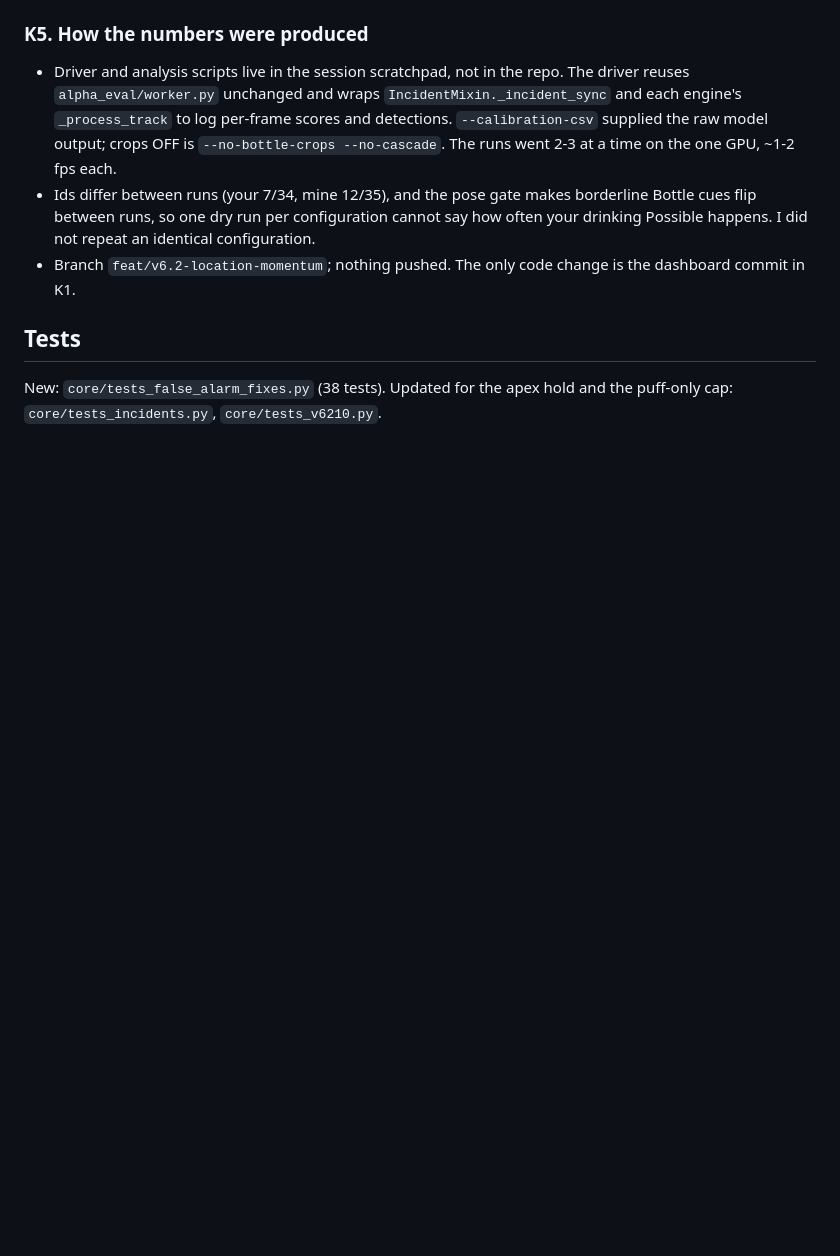
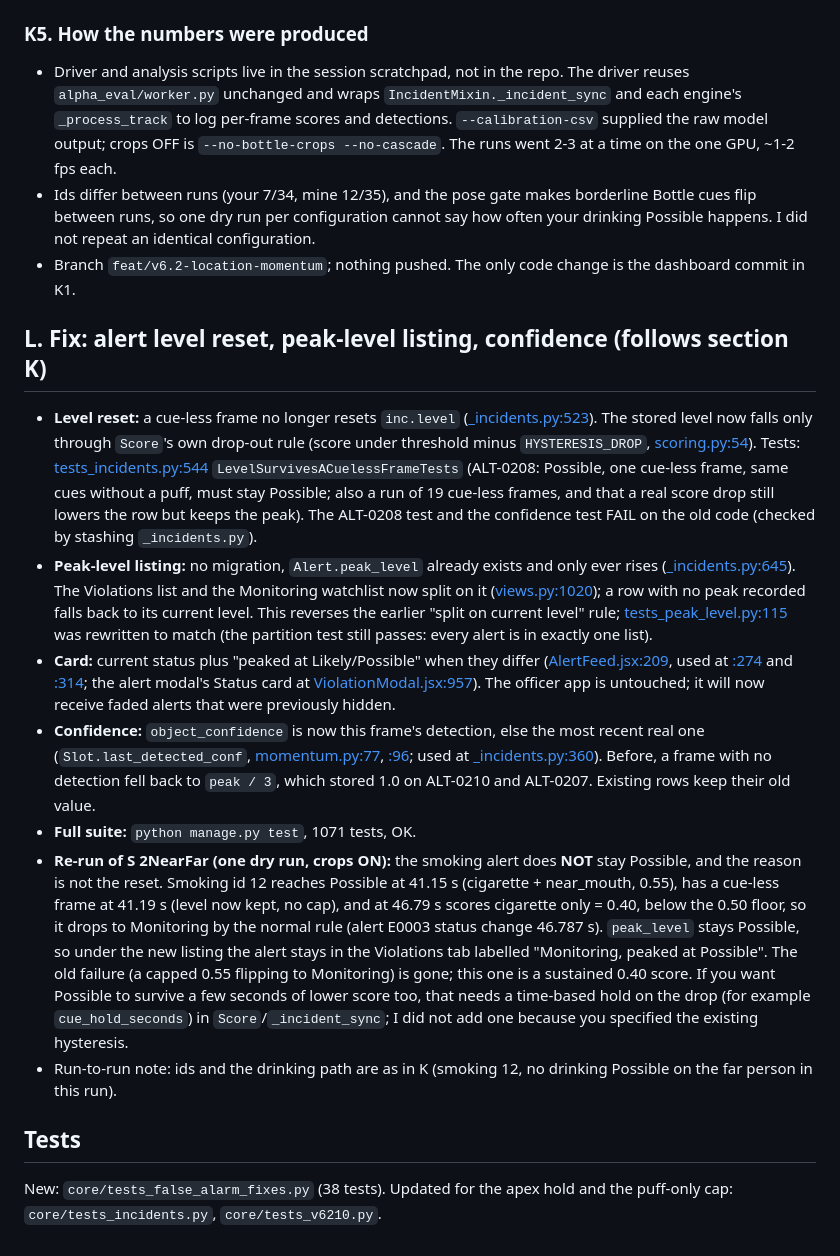
Before and after one commit to SpandamWasheley/LookOut_Capstone, a Markdown page: lookout_backend/CHANGES.md, the part around the change. Rendered like a GitHub page; blank space fills up the shorter version.

Commit message:
CHANGES: section L (level reset, peak listing, confidence; S 2NearFar re-run)

```diff
--- a/lookout_backend/CHANGES.md
+++ b/lookout_backend/CHANGES.md
@@ -321,6 +321,16 @@ Measured on the clips I could rerun. The earlier J2 runs and mine do not agree o
 - Ids differ between runs (your 7/34, mine 12/35), and the pose gate makes borderline Bottle cues flip between runs, so one dry run per configuration cannot say how often your drinking Possible happens. I did not repeat an identical configuration.
 - Branch `feat/v6.2-location-momentum`; nothing pushed. The only code change is the dashboard commit in K1.
 
+## L. Fix: alert level reset, peak-level listing, confidence (follows section K)
+
+- **Level reset:** a cue-less frame no longer resets `inc.level` ([_incidents.py:523](core/management/commands/_incidents.py#L523)). The stored level now falls only through `Score`'s own drop-out rule (score under threshold minus `HYSTERESIS_DROP`, [scoring.py:54](core/vision/scoring.py#L54)). Tests: [tests_incidents.py:544](core/tests_incidents.py#L544) `LevelSurvivesACuelessFrameTests` (ALT-0208: Possible, one cue-less frame, same cues without a puff, must stay Possible; also a run of 19 cue-less frames, and that a real score drop still lowers the row but keeps the peak). The ALT-0208 test and the confidence test FAIL on the old code (checked by stashing `_incidents.py`).
+- **Peak-level listing:** no migration, `Alert.peak_level` already exists and only ever rises ([_incidents.py:645](core/management/commands/_incidents.py#L645)). The Violations list and the Monitoring watchlist now split on it ([views.py:1020](core/views.py#L1020)); a row with no peak recorded falls back to its current level. This reverses the earlier "split on current level" rule; [tests_peak_level.py:115](core/tests_peak_level.py#L115) was rewritten to match (the partition test still passes: every alert is in exactly one list).
+- **Card:** current status plus "peaked at Likely/Possible" when they differ ([AlertFeed.jsx:209](../lookout/src/AlertFeed.jsx#L209), used at [:274](../lookout/src/AlertFeed.jsx#L274) and [:314](../lookout/src/AlertFeed.jsx#L314); the alert modal's Status card at [ViolationModal.jsx:957](../lookout/src/ViolationModal.jsx#L957)). The officer app is untouched; it will now receive faded alerts that were previously hidden.
+- **Confidence:** `object_confidence` is now this frame's detection, else the most recent real one (`Slot.last_detected_conf`, [momentum.py:77](core/vision/momentum.py#L77), [:96](core/vision/momentum.py#L96); used at [_incidents.py:360](core/management/commands/_incidents.py#L360)). Before, a frame with no detection fell back to `peak / 3`, which stored 1.0 on ALT-0210 and ALT-0207. Existing rows keep their old value.
+- **Full suite:** `python manage.py test`, 1071 tests, OK.
+- **Re-run of S 2NearFar (one dry run, crops ON):** the smoking alert does **NOT** stay Possible, and the reason is not the reset. Smoking id 12 reaches Possible at 41.15 s (cigarette + near_mouth, 0.55), has a cue-less frame at 41.19 s (level now kept, no cap), and at 46.79 s scores cigarette only = 0.40, below the 0.50 floor, so it drops to Monitoring by the normal rule (alert E0003 status change 46.787 s). `peak_level` stays Possible, so under the new listing the alert stays in the Violations tab labelled "Monitoring, peaked at Possible". The old failure (a capped 0.55 flipping to Monitoring) is gone; this one is a sustained 0.40 score. If you want Possible to survive a few seconds of lower score too, that needs a time-based hold on the drop (for example `cue_hold_seconds`) in `Score`/`_incident_sync`; I did not add one because you specified the existing hysteresis.
+- Run-to-run note: ids and the drinking path are as in K (smoking 12, no drinking Possible on the far person in this run).
+
 ## Tests
 
 New: `core/tests_false_alarm_fixes.py` (38 tests). Updated for the apex hold and the puff-only cap: `core/tests_incidents.py`, `core/tests_v6210.py`.
```
